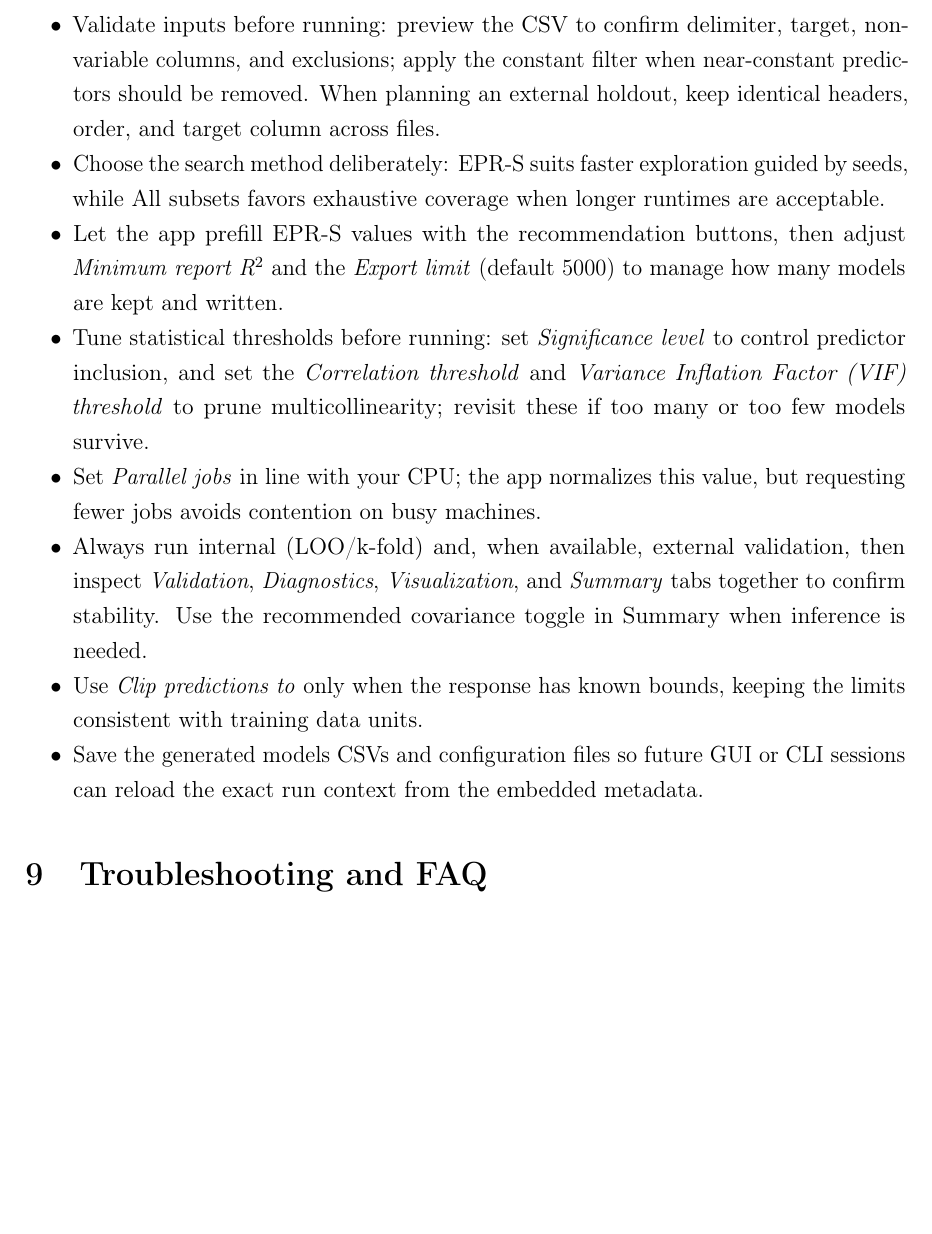
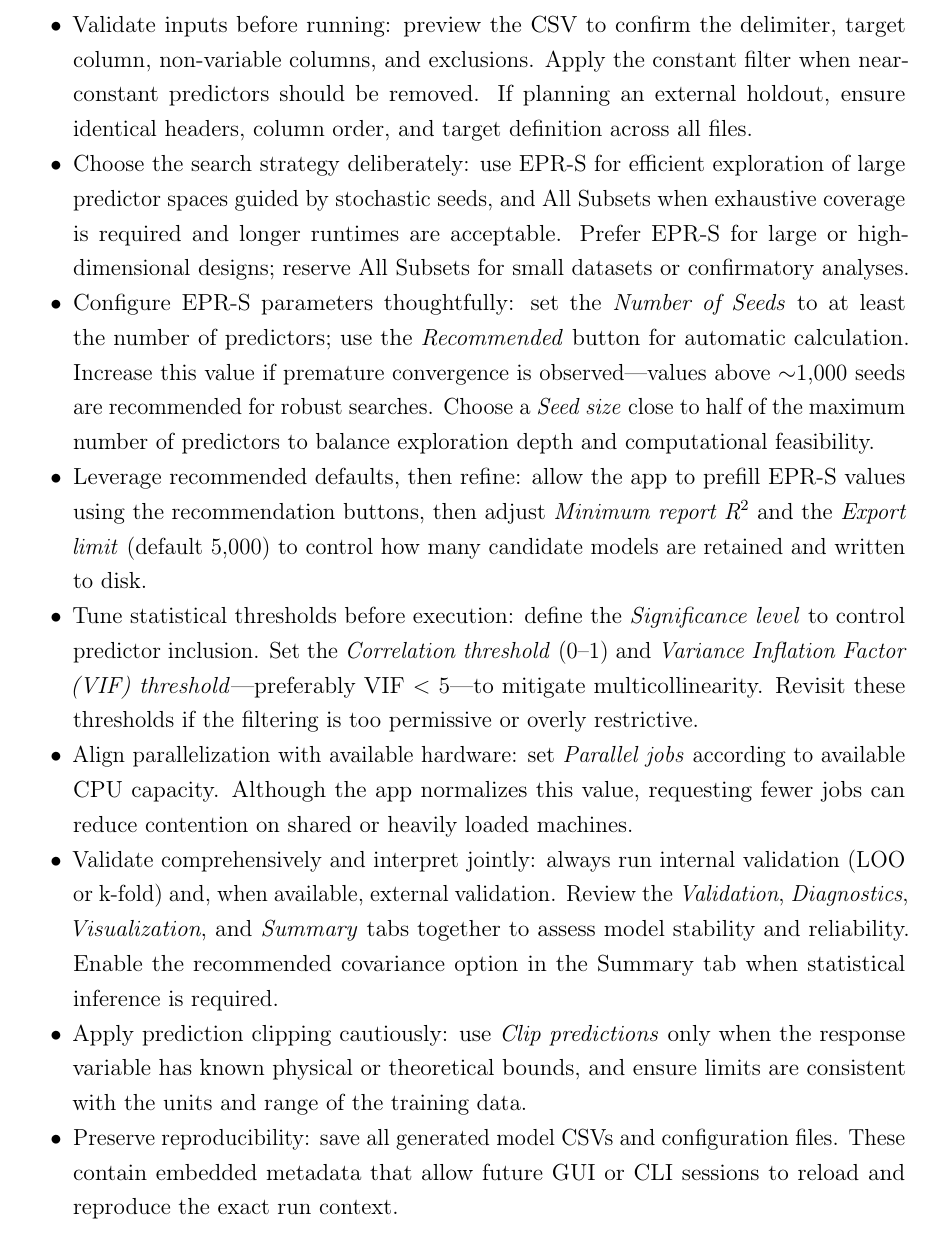
Before and after one commit to Jacksonalcazar/MLR-X, a LaTeX document (MLRX_manual.tex): part of page 13 of 14, cut so that both start at the same text, the shorter picture padded with empty space. Compiled offline with pdfLaTeX.

Commit message:
Update operational good practices guidance

```diff
--- a/MLRX_manual.tex
+++ b/MLRX_manual.tex
@@ -316,14 +316,15 @@ Results are exported to the specified CSV with semicolon separation, normalized
 % =========================================================
 \section{Operational good practices}
 \begin{itemize}
-  \item Validate inputs before running: preview the CSV to confirm delimiter, target, non-variable columns, and exclusions; apply the constant filter when near-constant predictors should be removed. When planning an external holdout, keep identical headers, order, and target column across files.
-  \item Choose the search method deliberately: EPR-S suits faster exploration guided by seeds, while All subsets favors exhaustive coverage when longer runtimes are acceptable.
-  \item Let the app prefill EPR-S values with the recommendation buttons, then adjust \emph{Minimum report R$^2$} and the \emph{Export limit} (default 5000) to manage how many models are kept and written.
-  \item Tune statistical thresholds before running: set \emph{Significance level} to control predictor inclusion, and set the \emph{Correlation threshold} and \emph{Variance Inflation Factor (VIF) threshold} to prune multicollinearity; revisit these if too many or too few models survive.
-  \item Set \emph{Parallel jobs} in line with your CPU; the app normalizes this value, but requesting fewer jobs avoids contention on busy machines.
-  \item Always run internal (LOO/k-fold) and, when available, external validation, then inspect \emph{Validation}, \emph{Diagnostics}, \emph{Visualization}, and \emph{Summary} tabs together to confirm stability. Use the recommended covariance toggle in Summary when inference is needed.
-  \item Use \emph{Clip predictions to} only when the response has known bounds, keeping the limits consistent with training data units.
-  \item Save the generated models CSVs and configuration files so future GUI or CLI sessions can reload the exact run context from the embedded metadata.
+  \item Validate inputs before running: preview the CSV to confirm the delimiter, target column, non-variable columns, and exclusions. Apply the constant filter when near-constant predictors should be removed. If planning an external holdout, ensure identical headers, column order, and target definition across all files.
+  \item Choose the search strategy deliberately: use EPR-S for efficient exploration of large predictor spaces guided by stochastic seeds, and All Subsets when exhaustive coverage is required and longer runtimes are acceptable. Prefer EPR-S for large or high-dimensional designs; reserve All Subsets for small datasets or confirmatory analyses.
+  \item Configure EPR-S parameters thoughtfully: set the \emph{Number of Seeds} to at least the number of predictors; use the \emph{Recommended} button for automatic calculation. Increase this value if premature convergence is observed—values above $\sim$1{,}000 seeds are recommended for robust searches. Choose a \emph{Seed size} close to half of the maximum number of predictors to balance exploration depth and computational feasibility.
+  \item Leverage recommended defaults, then refine: allow the app to prefill EPR-S values using the recommendation buttons, then adjust \emph{Minimum report R$^2$} and the \emph{Export limit} (default 5,000) to control how many candidate models are retained and written to disk.
+  \item Tune statistical thresholds before execution: define the \emph{Significance level} to control predictor inclusion. Set the \emph{Correlation threshold} (0--1) and \emph{Variance Inflation Factor (VIF) threshold}—preferably VIF $<$ 5—to mitigate multicollinearity. Revisit these thresholds if the filtering is too permissive or overly restrictive.
+  \item Align parallelization with available hardware: set \emph{Parallel jobs} according to available CPU capacity. Although the app normalizes this value, requesting fewer jobs can reduce contention on shared or heavily loaded machines.
+  \item Validate comprehensively and interpret jointly: always run internal validation (LOO or k-fold) and, when available, external validation. Review the \emph{Validation}, \emph{Diagnostics}, \emph{Visualization}, and \emph{Summary} tabs together to assess model stability and reliability. Enable the recommended covariance option in the Summary tab when statistical inference is required.
+  \item Apply prediction clipping cautiously: use \emph{Clip predictions} only when the response variable has known physical or theoretical bounds, and ensure limits are consistent with the units and range of the training data.
+  \item Preserve reproducibility: save all generated model CSVs and configuration files. These contain embedded metadata that allow future GUI or CLI sessions to reload and reproduce the exact run context.
 \end{itemize}
 
 % =========================================================
```
